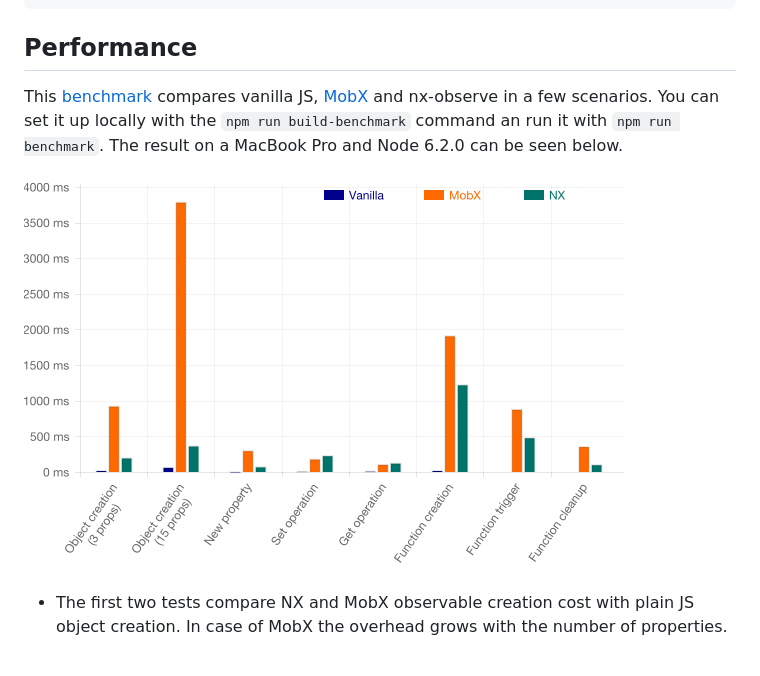
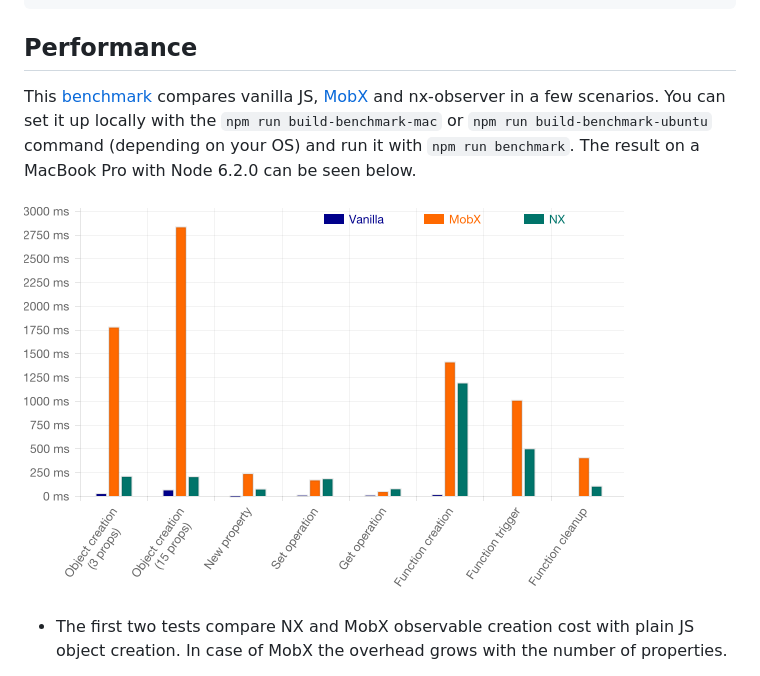
Before and after one commit to nx-js/observer-util, a Markdown page: README.md, the part around the change. GitHub-like rendering; pictures changed too: benchmark.png.

Commit message:
fix(benchmark): add separate build scripts for mac and ubuntu

```diff
--- a/README.md
+++ b/README.md
@@ -311,9 +311,10 @@ setTimeout(() => person.$raw.name = 'Anne', 200)
 
 ## Performance
 
-This [benchmark](/benchmark.js) compares vanilla JS, [MobX](http://mobxjs.github.io) and nx-observe in
-a few scenarios. You can set it up locally with the `npm run build-benchmark` command an run it
-with `npm run benchmark`. The result on a MacBook Pro and Node 6.2.0 can be seen below.
+This [benchmark](/benchmark.js) compares vanilla JS, [MobX](http://mobxjs.github.io) and nx-observer
+in a few scenarios. You can set it up locally with the `npm run build-benchmark-mac` or
+`npm run build-benchmark-ubuntu` command (depending on your OS) and run it
+with `npm run benchmark`. The result on a MacBook Pro with Node 6.2.0 can be seen below.
 
 ![Benchmark result](/benchmark.png)
 
```
Also changed, not shown: 2 other files.
